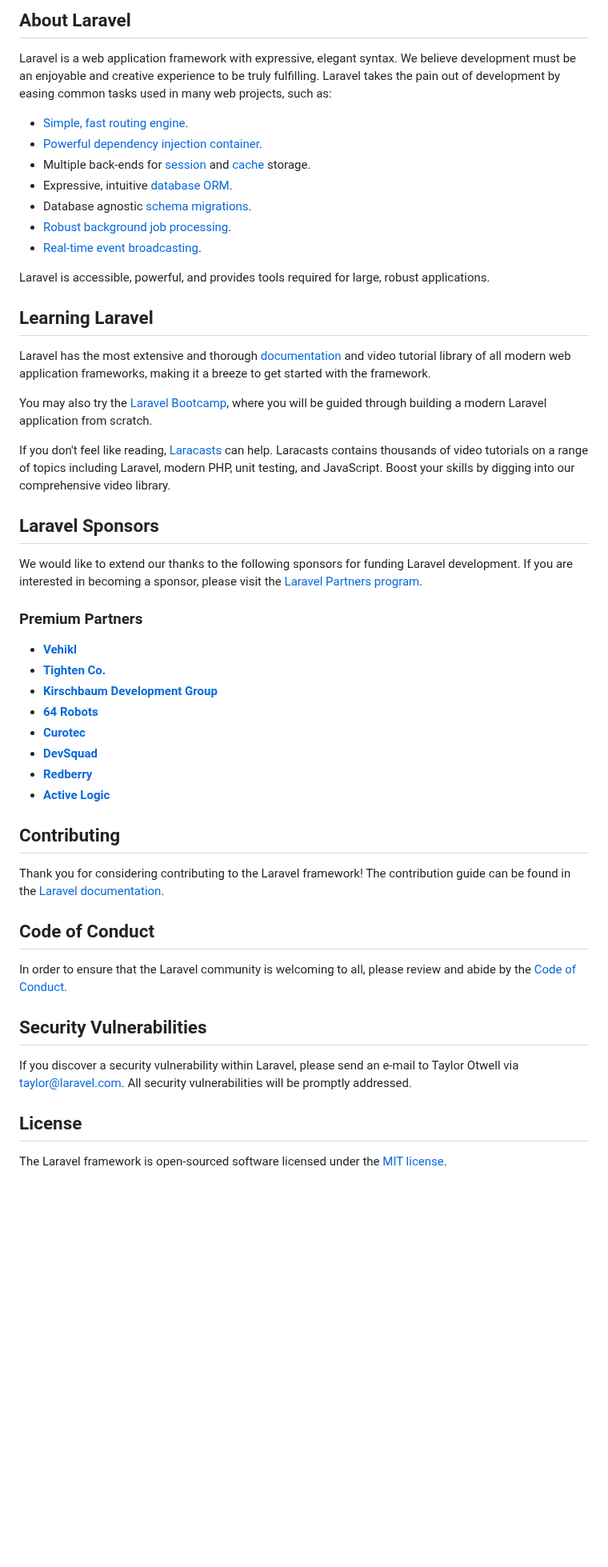
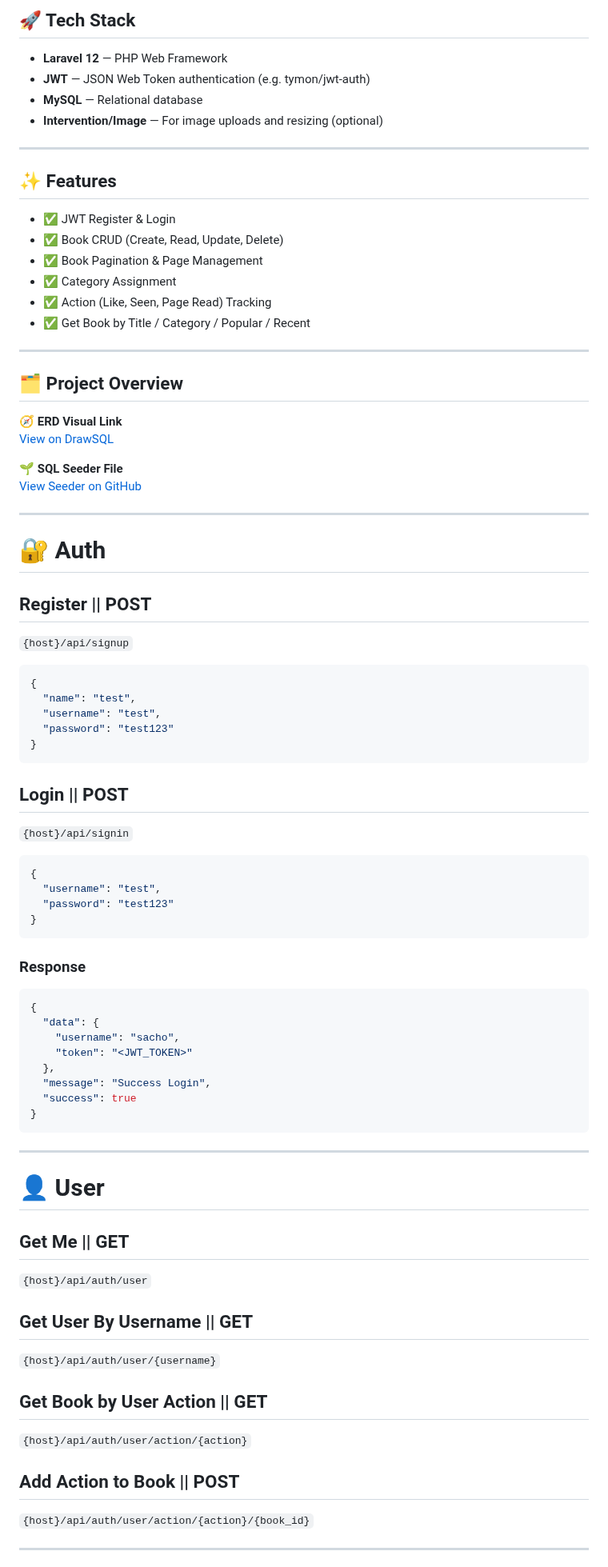
Before and after one commit to eLDeDestroyer/laravel-novel-api, a Markdown page: README.md, the part around one of its changes. Shown at 80% size. GitHub-like rendering; blank space fills up the shorter version.

Commit message:
update readme md

````diff
--- a/README.md
+++ b/README.md
@@ -9,53 +4,85 @@
 
-## About Laravel
+## 🚀 Tech Stack
 
-Laravel is a web application framework with expressive, elegant syntax. We believe development must be an enjoyable and creative experience to be truly fulfilling. Laravel takes the pain out of development by easing common tasks used in many web projects, such as:
+- **Laravel 12** — PHP Web Framework
+- **JWT** — JSON Web Token authentication (e.g. tymon/jwt-auth)
+- **MySQL** — Relational database
+- **Intervention/Image** — For image uploads and resizing (optional)
 
-- [Simple, fast routing engine](https://laravel.com/docs/routing).
-- [Powerful dependency injection container](https://laravel.com/docs/container).
-- Multiple back-ends for [session](https://laravel.com/docs/session) and [cache](https://laravel.com/docs/cache) storage.
-- Expressive, intuitive [database ORM](https://laravel.com/docs/eloquent).
-- Database agnostic [schema migrations](https://laravel.com/docs/migrations).
-- [Robust background job processing](https://laravel.com/docs/queues).
-- [Real-time event broadcasting](https://laravel.com/docs/broadcasting).
+---
 
-Laravel is accessible, powerful, and provides tools required for large, robust applications.
+## ✨ Features
 
-## Learning Laravel
+- ✅ JWT Register & Login
+- ✅ Book CRUD (Create, Read, Update, Delete)
+- ✅ Book Pagination & Page Management
+- ✅ Category Assignment
+- ✅ Action (Like, Seen, Page Read) Tracking
+- ✅ Get Book by Title / Category / Popular / Recent
 
-Laravel has the most extensive and thorough [documentation](https://laravel.com/docs) and video tutorial library of all modern web application frameworks, making it a breeze to get started with the framework.
+---
 
-You may also try the [Laravel Bootcamp](https://bootcamp.laravel.com), where you will be guided through building a modern Laravel application from scratch.
+## 🗂️ Project Overview
 
-If you don't feel like reading, [Laracasts](https://laracasts.com) can help. Laracasts contains thousands of video tutorials on a range of topics including Laravel, modern PHP, unit testing, and JavaScript. Boost your skills by digging into our comprehensive video library.
+🧭 **ERD Visual Link**
+[View on DrawSQL](https://drawsql.app/teams/devmare/diagrams/novel)
 
-## Laravel Sponsors
+🌱 **SQL Seeder File**
+[View Seeder on GitHub](https://github.com/eLDeDestroyer/golang-novel-api/blob/main/file/e_novel.sql)
 
-We would like to extend our thanks to the following sponsors for funding Laravel development. If you are interested in becoming a sponsor, please visit the [Laravel Partners program](https://partners.laravel.com).
+---
 
-### Premium Partners
+# 🔐 Auth
 
-- **[Vehikl](https://vehikl.com)**
-- **[Tighten Co.](https://tighten.co)**
-- **[Kirschbaum Development Group](https://kirschbaumdevelopment.com)**
-- **[64 Robots](https://64robots.com)**
-- **[Curotec](https://www.curotec.com/services/technologies/laravel)**
-- **[DevSquad](https://devsquad.com/hire-laravel-developers)**
-- **[Redberry](https://redberry.international/laravel-development)**
-- **[Active Logic](https://activelogic.com)**
+## Register || POST
+`{host}/api/signup`
 
-## Contributing
+```json
+{
+  "name": "test",
+  "username": "test",
+  "password": "test123"
+}
+```
 
-Thank you for considering contributing to the Laravel framework! The contribution guide can be found in the [Laravel documentation](https://laravel.com/docs/contributions).
+## Login || POST
+`{host}/api/signin`
 
-## Code of Conduct
+```json
+{
+  "username": "test",
+  "password": "test123"
+}
+```
 
-In order to ensure that the Laravel community is welcoming to all, please review and abide by the [Code of Conduct](https://laravel.com/docs/contributions#code-of-conduct).
+### Response
 
-## Security Vulnerabilities
+```json
+{
+  "data": {
+    "username": "sacho",
+    "token": "<JWT_TOKEN>"
+  },
+  "message": "Success Login",
+  "success": true
+}
+```
 
-If you discover a security vulnerability within Laravel, please send an e-mail to Taylor Otwell via [taylor@laravel.com](mailto:taylor@laravel.com). All security vulnerabilities will be promptly addressed.
+---
 
-## License
+# 👤 User
 
-The Laravel framework is open-sourced software licensed under the [MIT license](https://opensource.org/licenses/MIT).
+## Get Me || GET
+`{host}/api/auth/user`
+
+## Get User By Username || GET
+`{host}/api/auth/user/{username}`
+
+## Get Book by User Action || GET
+`{host}/api/auth/user/action/{action}`
+
+## Add Action to Book || POST
+`{host}/api/auth/user/action/{action}/{book_id}`
+
+---
+
````
Also changed, not shown: other parts of README.md (+165 -7 lines).
